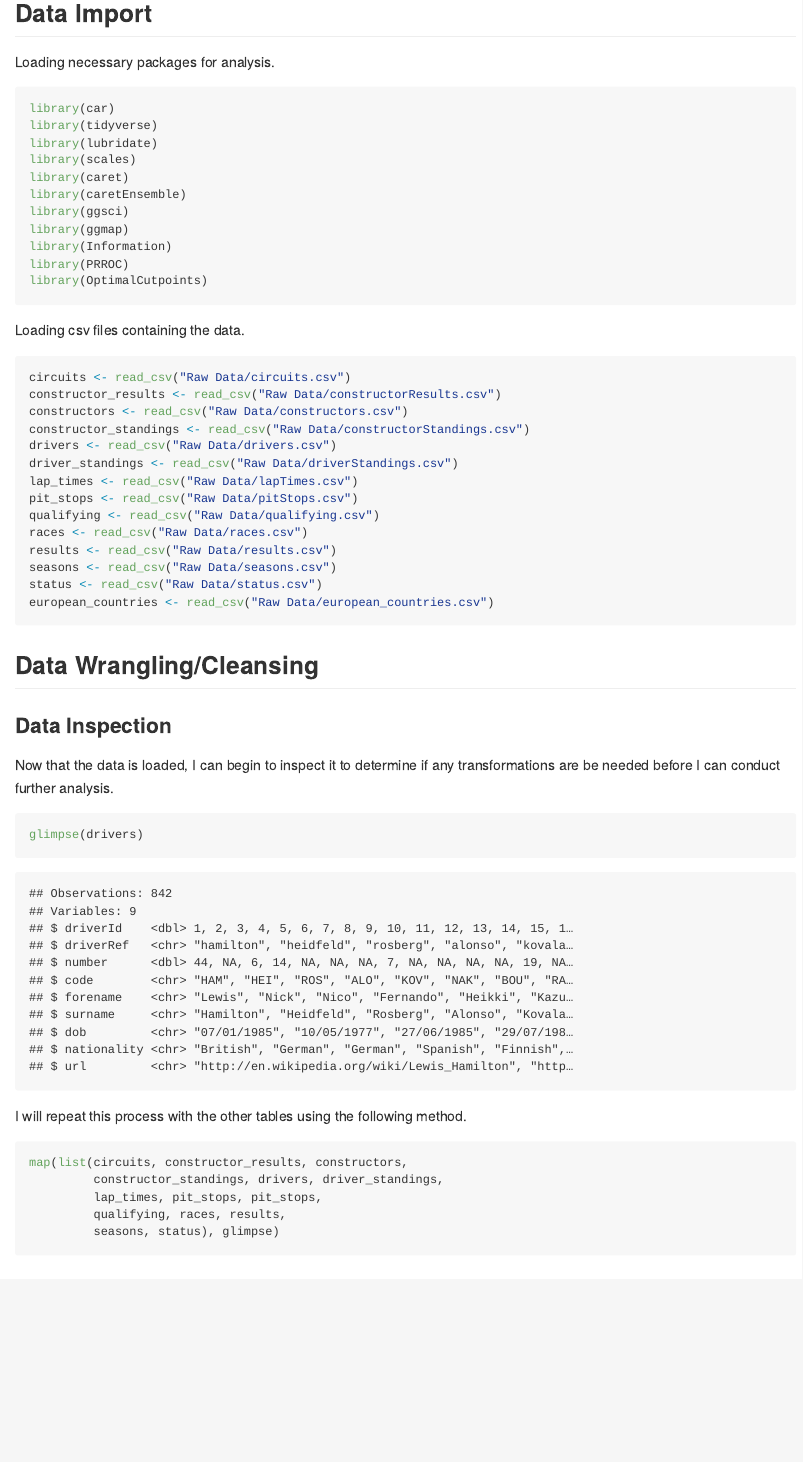
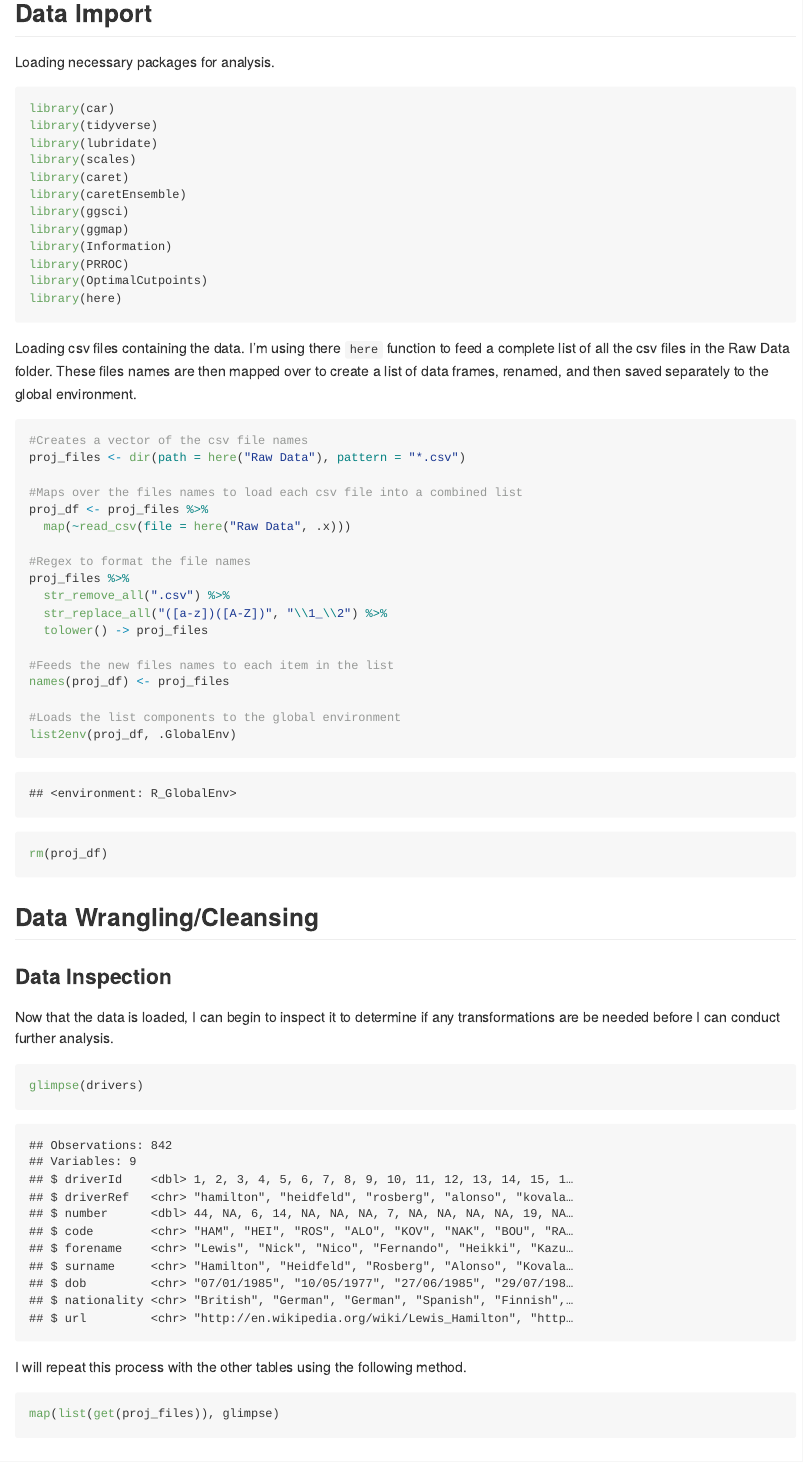
Before and after one commit to mhdemo/work_sample_3, an R Markdown document (README.Rmd): the page in a window 1100 px wide, from 1660 px down. The pictures show the output file README.md that the author committed with the source, drawn offline in the style of GitHub; long lines of code are wrapped.

Commit message:
Updated data import process using here and map functions

````diff
--- a/README.Rmd
+++ b/README.Rmd
@@ -43,24 +43,32 @@ library(ggmap)
 library(Information)
 library(PRROC)
 library(OptimalCutpoints)
+library(here)
 ```
 
-Loading csv files containing the data.
+Loading csv files containing the data. I'm using there `here` function to feed a complete list of all the csv files in the Raw Data folder. These files names are then mapped over to create a list of data frames, renamed, and then saved separately to the global environment.
+
 ```{r, message = FALSE}
-circuits <- read_csv("Raw Data/circuits.csv")
-constructor_results <- read_csv("Raw Data/constructorResults.csv")
-constructors <- read_csv("Raw Data/constructors.csv")
-constructor_standings <- read_csv("Raw Data/constructorStandings.csv")
-drivers <- read_csv("Raw Data/drivers.csv")
-driver_standings <- read_csv("Raw Data/driverStandings.csv")
-lap_times <- read_csv("Raw Data/lapTimes.csv")
-pit_stops <- read_csv("Raw Data/pitStops.csv")
-qualifying <- read_csv("Raw Data/qualifying.csv")
-races <- read_csv("Raw Data/races.csv")
-results <- read_csv("Raw Data/results.csv")
-seasons <- read_csv("Raw Data/seasons.csv")
-status <- read_csv("Raw Data/status.csv")
-european_countries <- read_csv("Raw Data/european_countries.csv")
+#Creates a vector of the csv file names
+proj_files <- dir(path = here("Raw Data"), pattern = "*.csv")
+
+#Maps over the files names to load each csv file into a combined list
+proj_df <- proj_files %>%
+  map(~read_csv(file = here("Raw Data", .x)))
+
+#Regex to format the file names
+proj_files %>%
+  str_remove_all(".csv") %>%
+  str_replace_all("([a-z])([A-Z])", "\\1_\\2") %>%
+  tolower() -> proj_files
+
+#Feeds the new files names to each item in the list
+names(proj_df) <- proj_files
+
+#Loads the list components to the global environment
+list2env(proj_df, .GlobalEnv)
+
+rm(proj_df)
 ```
 
 ## Data Wrangling/Cleansing
@@ -74,11 +82,7 @@ glimpse(drivers)
 
 I will repeat this process with the other tables using the following method.
 ```{r, eval = FALSE}
-map(list(circuits, constructor_results, constructors,
-         constructor_standings, drivers, driver_standings,
-         lap_times, pit_stops, pit_stops,
-         qualifying, races, results,
-         seasons, status), glimpse)
+map(list(get(proj_files)), glimpse)
 ```
 ### Data Cleansing
 
````
Also changed, not shown: README.md.
